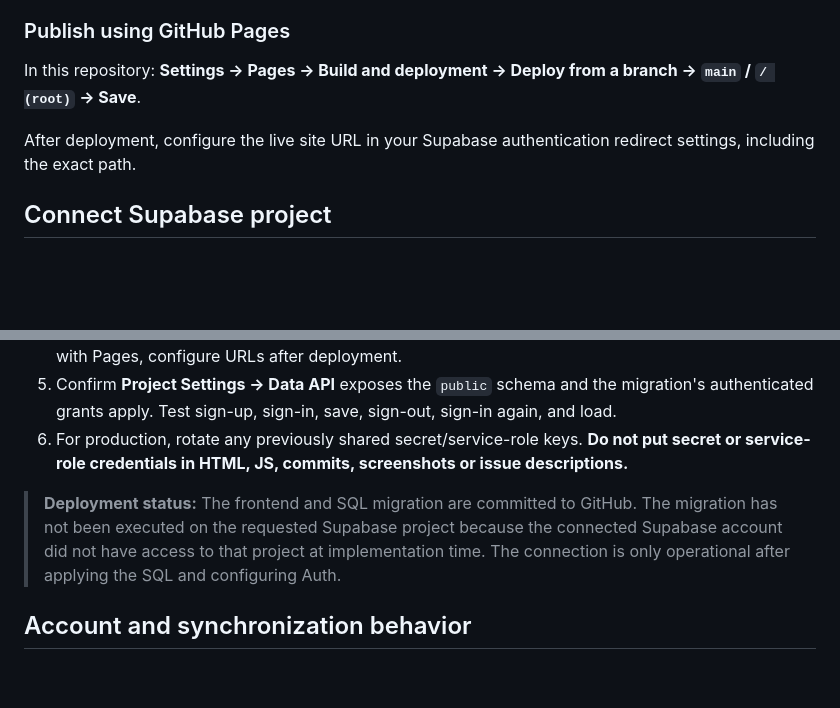
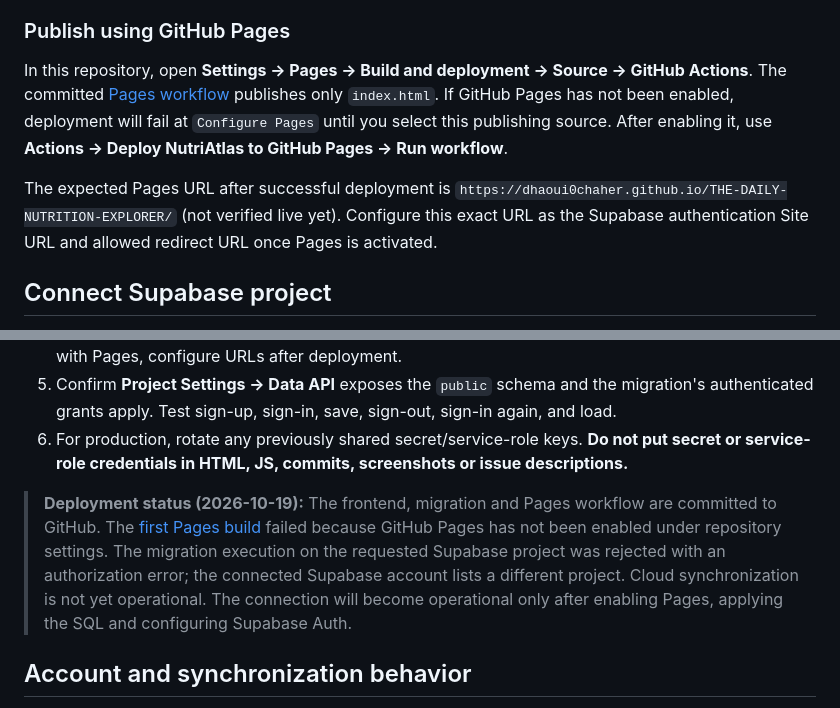
Before and after one commit to Dhaoui0Chaher/THE-DAILY-NUTRITION-EXPLORER, a Markdown page: README.md, 2 parts joined by grey strips. Drawn GitHub-style; blank space fills up the shorter version.

Commit message:
docs: document actual Pages and Supabase permission blockers

```diff
--- a/README.md
+++ b/README.md
@@ -10,9 +10,9 @@ Open `index.html` or serve it as a static site. Nutrition calculations work loca
 
 ### Publish using GitHub Pages
 
-In this repository: **Settings → Pages → Build and deployment → Deploy from a branch → `main` / `/ (root)` → Save**.
+In this repository, open **Settings → Pages → Build and deployment → Source → GitHub Actions**. The committed [Pages workflow](.github/workflows/pages.yml) publishes only `index.html`. If GitHub Pages has not been enabled, deployment will fail at `Configure Pages` until you select this publishing source. After enabling it, use **Actions → Deploy NutriAtlas to GitHub Pages → Run workflow**.
 
-After deployment, configure the live site URL in your Supabase authentication redirect settings, including the exact path.
+The expected Pages URL after successful deployment is `https://dhaoui0chaher.github.io/THE-DAILY-NUTRITION-EXPLORER/` (not verified live yet). Configure this exact URL as the Supabase authentication Site URL and allowed redirect URL once Pages is activated.
 
 ## Connect Supabase project
 
@@ -25,7 +25,7 @@ Intended Supabase project reference: `ksddpaamsvmwfipymtyq` (the browser uses `h
 5. Confirm **Project Settings → Data API** exposes the `public` schema and the migration's authenticated grants apply. Test sign-up, sign-in, save, sign-out, sign-in again, and load.
 6. For production, rotate any previously shared secret/service-role keys. **Do not put secret or service-role credentials in HTML, JS, commits, screenshots or issue descriptions.**
 
-> **Deployment status:** The frontend and SQL migration are committed to GitHub. The migration has not been executed on the requested Supabase project because the connected Supabase account did not have access to that project at implementation time. The connection is only operational after applying the SQL and configuring Auth.
+> **Deployment status (2026-10-19):** The frontend, migration and Pages workflow are committed to GitHub. The [first Pages build](https://github.com/Dhaoui0Chaher/THE-DAILY-NUTRITION-EXPLORER/actions/runs/39247883358) failed because GitHub Pages has not been enabled under repository settings. The migration execution on the requested Supabase project was rejected with an authorization error; the connected Supabase account lists a different project. Cloud synchronization is not yet operational. The connection will become operational only after enabling Pages, applying the SQL and configuring Supabase Auth.
 
 ## Account and synchronization behavior
 
```
